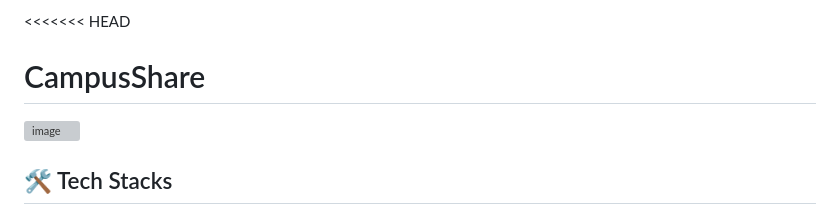
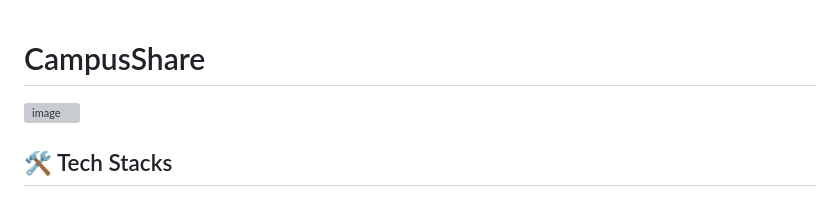
Before and after one commit to mmuhunn/CampusShare, a Markdown page: README.md, the part around the change. Drawn GitHub-style; grey boxes are pictures that could not be loaded.

```diff
--- a/README.md
+++ b/README.md
@@ -1,4 +1,3 @@
-<<<<<<< HEAD
 # CampusShare
 ![image](https://github.com/user-attachments/assets/69040374-efe7-438d-9137-2b2ef9d4705e)
 
```
